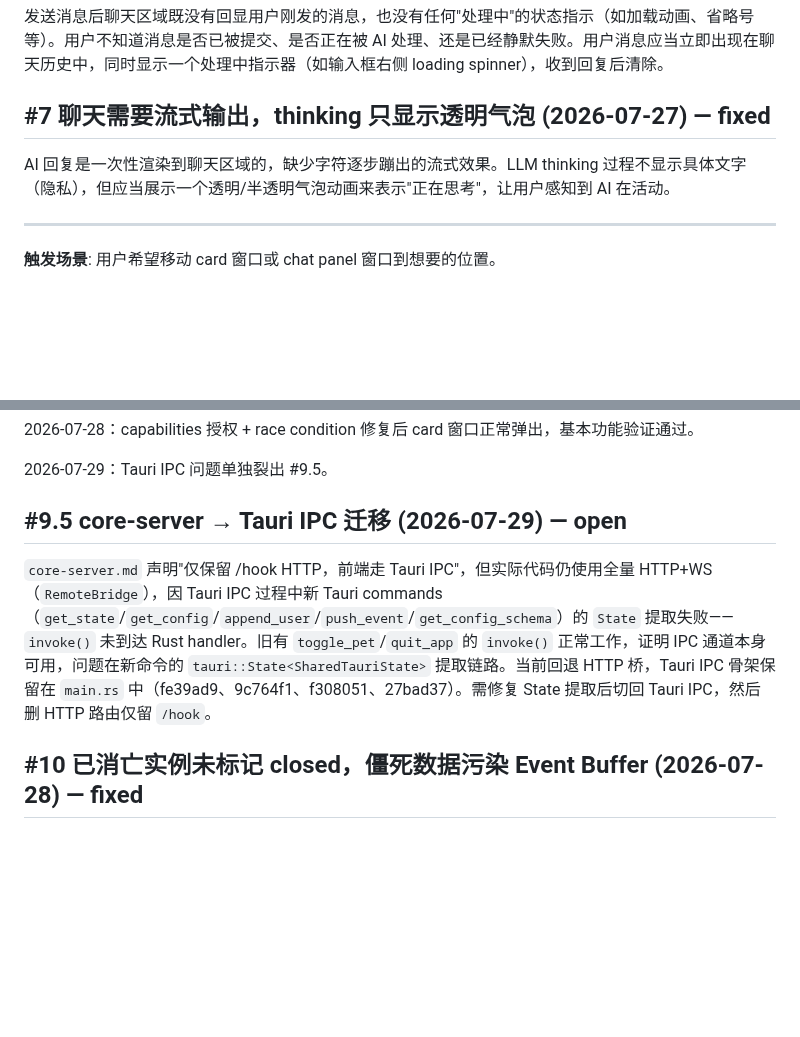
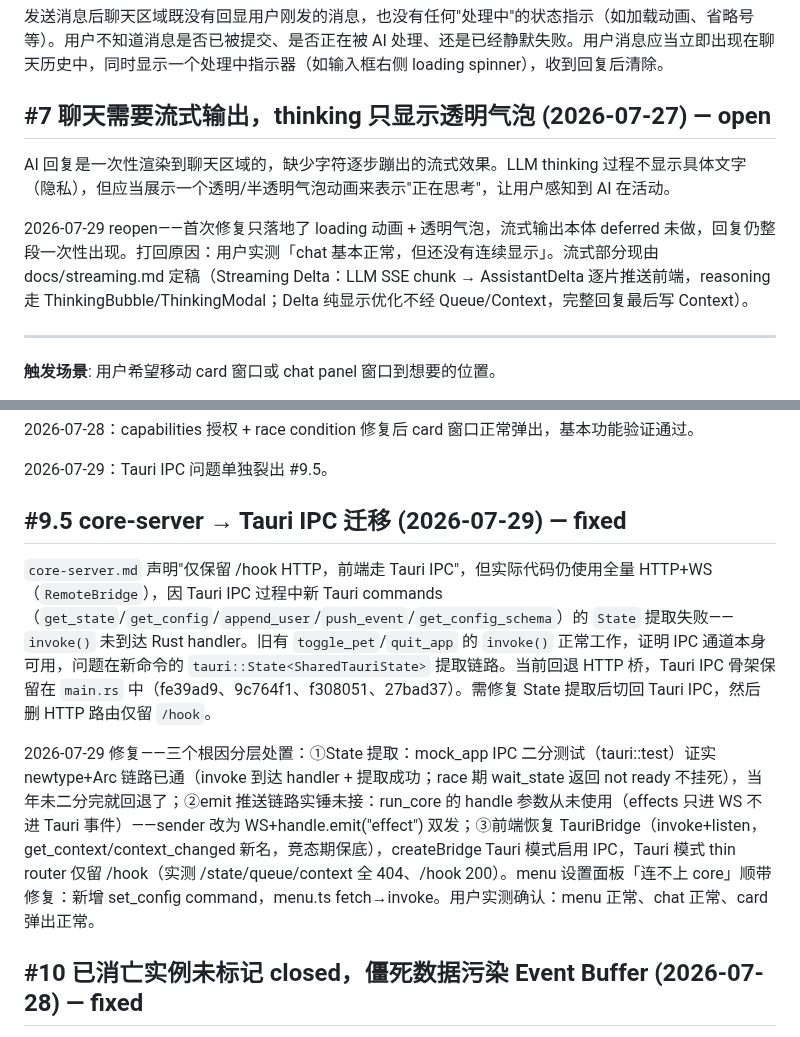
Before and after one commit to ambery-ai/ambery, a Markdown page: issues.md, 2 parts joined by grey strips. Drawn GitHub-style; blank space fills up the shorter version.

Commit message:
docs: (issues) [#9.5,#7] #9.5 关闭增补（三根因分层:State 链 mock 测试证通/emit 双发/TauriBridge+thin router,menu set_config,用户实测确认）open→fixed；#7 reopen 增补（流式 deferred 未做,docs/streaming.md 定稿）fixed→open

```diff
--- a/issues.md
+++ b/issues.md
@@ -42,9 +42,11 @@ Card 面板已有"复制"按钮，点击后调用 `navigator.clipboard.writeText
 
 发送消息后聊天区域既没有回显用户刚发的消息，也没有任何"处理中"的状态指示（如加载动画、省略号等）。用户不知道消息是否已被提交、是否正在被 AI 处理、还是已经静默失败。用户消息应当立即出现在聊天历史中，同时显示一个处理中指示器（如输入框右侧 loading spinner），收到回复后清除。
 
-## #7 聊天需要流式输出，thinking 只显示透明气泡 (2026-07-27) — fixed
+## #7 聊天需要流式输出，thinking 只显示透明气泡 (2026-07-27) — open
 
 AI 回复是一次性渲染到聊天区域的，缺少字符逐步蹦出的流式效果。LLM thinking 过程不显示具体文字（隐私），但应当展示一个透明/半透明气泡动画来表示"正在思考"，让用户感知到 AI 在活动。
+
+2026-07-29 reopen——首次修复只落地了 loading 动画 + 透明气泡，流式输出本体 deferred 未做，回复仍整段一次性出现。打回原因：用户实测「chat 基本正常，但还没有连续显示」。流式部分现由 docs/streaming.md 定稿（Streaming Delta：LLM SSE chunk → AssistantDelta 逐片推送前端，reasoning 走 ThinkingBubble/ThinkingModal；Delta 纯显示优化不经 Queue/Context，完整回复最后写 Context）。
 
 ***
 
@@ -74,9 +76,11 @@ Card 和 Chat panel 窗口目前无标题栏无法被单独拖动，只能通过
 
 2026-07-29：Tauri IPC 问题单独裂出 #9.5。
 
-## #9.5 core-server → Tauri IPC 迁移 (2026-07-29) — open
+## #9.5 core-server → Tauri IPC 迁移 (2026-07-29) — fixed
 
 `core-server.md` 声明"仅保留 /hook HTTP，前端走 Tauri IPC"，但实际代码仍使用全量 HTTP+WS（`RemoteBridge`），因 Tauri IPC 过程中新 Tauri commands（`get_state`/`get_config`/`append_user`/`push_event`/`get_config_schema`）的 `State` 提取失败——`invoke()` 未到达 Rust handler。旧有 `toggle_pet`/`quit_app` 的 `invoke()` 正常工作，证明 IPC 通道本身可用，问题在新命令的 `tauri::State<SharedTauriState>` 提取链路。当前回退 HTTP 桥，Tauri IPC 骨架保留在 `main.rs` 中（fe39ad9、9c764f1、f308051、27bad37）。需修复 State 提取后切回 Tauri IPC，然后删 HTTP 路由仅留 `/hook`。
+
+2026-07-29 修复——三个根因分层处置：①State 提取：mock_app IPC 二分测试（tauri::test）证实 newtype+Arc 链路已通（invoke 到达 handler + 提取成功；race 期 wait_state 返回 not ready 不挂死），当年未二分完就回退了；②emit 推送链路实锤未接：run_core 的 handle 参数从未使用（effects 只进 WS 不进 Tauri 事件）——sender 改为 WS+handle.emit("effect") 双发；③前端恢复 TauriBridge（invoke+listen，get_context/context_changed 新名，竞态期保底），createBridge Tauri 模式启用 IPC，Tauri 模式 thin router 仅留 /hook（实测 /state/queue/context 全 404、/hook 200）。menu 设置面板「连不上 core」顺带修复：新增 set_config command，menu.ts fetch→invoke。用户实测确认：menu 正常、chat 正常、card 弹出正常。
 
 ## #10 已消亡实例未标记 closed，僵死数据污染 Event Buffer (2026-07-28) — fixed
 
```
